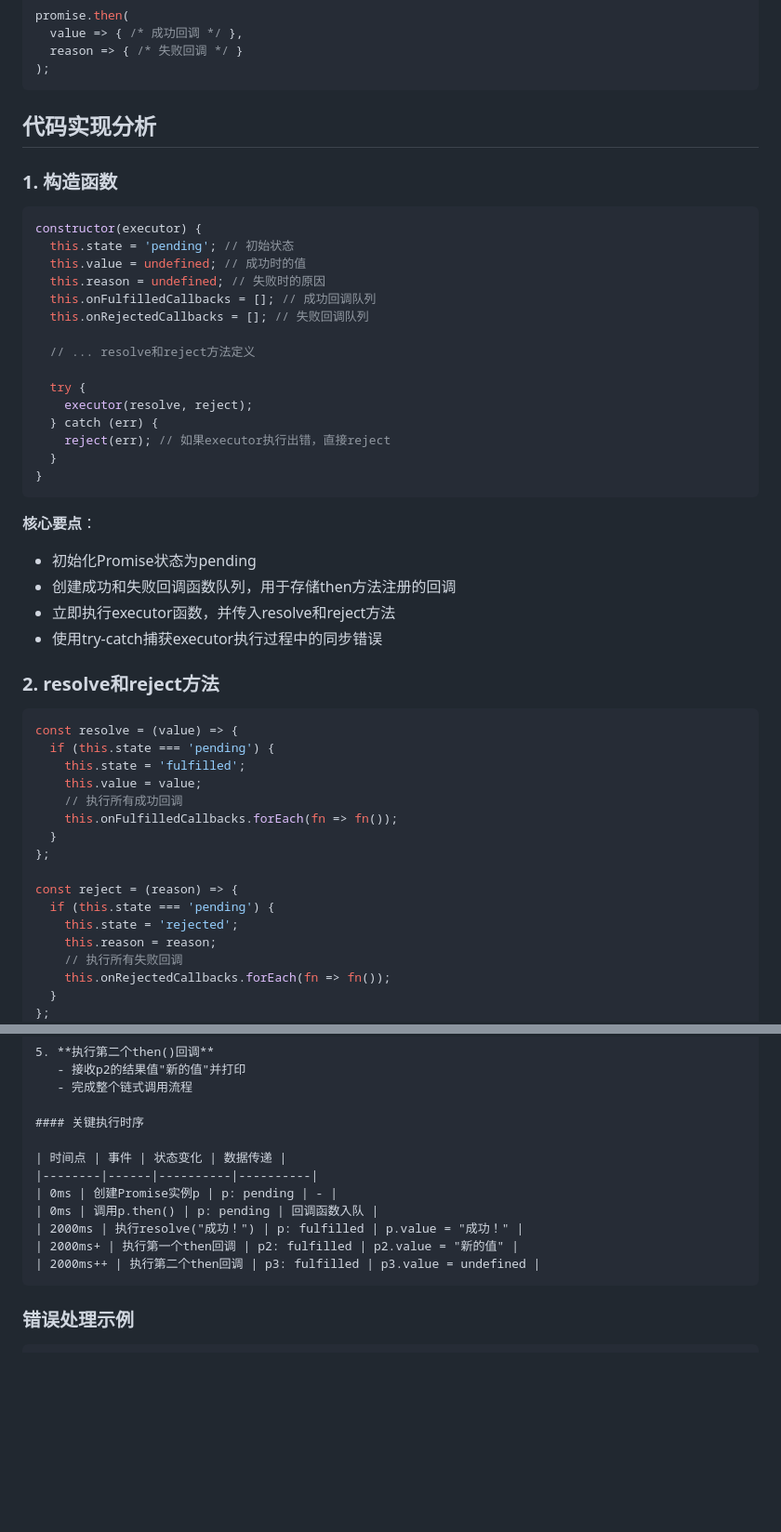
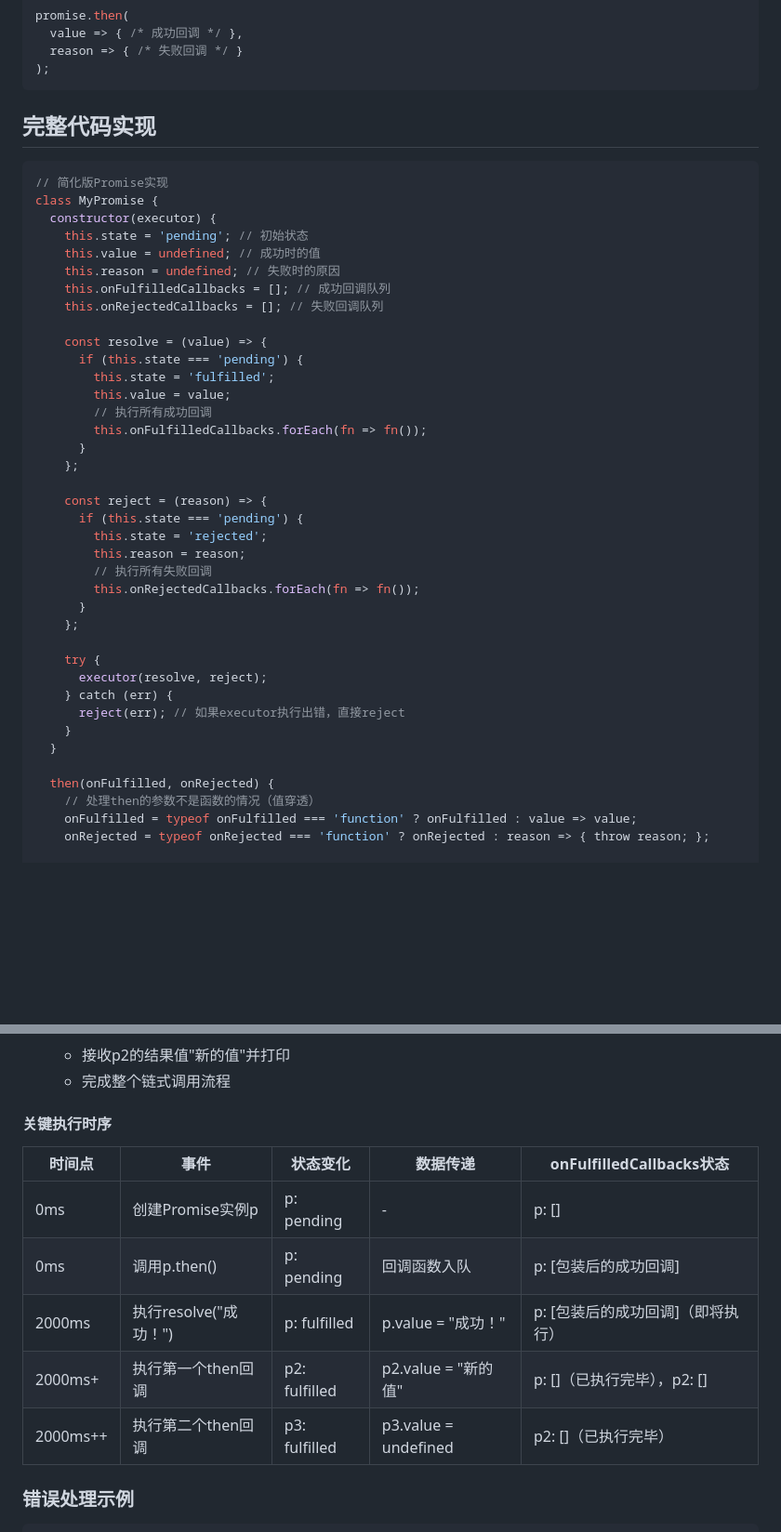
Before and after one commit to wenxint/Front-interview, a Markdown page: 前端面试宝典/12-面试高频手写题/14-Promise简单实现.md, 2 parts joined by grey strips. Shown at 93% size. Rendered like a GitHub page; blank space fills up the shorter version.

Commit message:
refactor(Promise实现): 简化Promise实现文档并合并内容
将详细Promise实现文档合并到简化版文档中，删除冗余文件
优化代码示例结构，补充Promise.all实现

````diff
--- a/前端面试宝典/12-面试高频手写题/14-Promise简单实现.md
+++ b/前端面试宝典/12-面试高频手写题/14-Promise简单实现.md
@@ -30,54 +30,45 @@ promise.then(
 );
 ```
 
-## 代码实现分析
-
-### 1. 构造函数
+## 完整代码实现
 
 ```javascript
-constructor(executor) {
-  this.state = 'pending'; // 初始状态
-  this.value = undefined; // 成功时的值
-  this.reason = undefined; // 失败时的原因
-  this.onFulfilledCallbacks = []; // 成功回调队列
-  this.onRejectedCallbacks = []; // 失败回调队列
+// 简化版Promise实现
+class MyPromise {
+  constructor(executor) {
+    this.state = 'pending'; // 初始状态
+    this.value = undefined; // 成功时的值
+    this.reason = undefined; // 失败时的原因
+    this.onFulfilledCallbacks = []; // 成功回调队列
+    this.onRejectedCallbacks = []; // 失败回调队列
 
-  // ... resolve和reject方法定义
+    const resolve = (value) => {
+      if (this.state === 'pending') {
+        this.state = 'fulfilled';
+        this.value = value;
+        // 执行所有成功回调
+        this.onFulfilledCallbacks.forEach(fn => fn());
+      }
+    };
 
-  try {
-    executor(resolve, reject);
-  } catch (err) {
-    reject(err); // 如果executor执行出错，直接reject
+    const reject = (reason) => {
+      if (this.state === 'pending') {
+        this.state = 'rejected';
+        this.reason = reason;
+        // 执行所有失败回调
+        this.onRejectedCallbacks.forEach(fn => fn());
+      }
+    };
+
+    try {
+      executor(resolve, reject);
+    } catch (err) {
+      reject(err); // 如果executor执行出错，直接reject
+    }
   }
-}
-```
 
-**核心要点**：
+  then(onFulfilled, onRejected) {
+    // 处理then的参数不是函数的情况（值穿透）
+    onFulfilled = typeof onFulfilled === 'function' ? onFulfilled : value => value;
+    onRejected = typeof onRejected === 'function' ? onRejected : reason => { throw reason; };
 
-- 初始化Promise状态为pending
-- 创建成功和失败回调函数队列，用于存储then方法注册的回调
-- 立即执行executor函数，并传入resolve和reject方法
-- 使用try-catch捕获executor执行过程中的同步错误
-
-### 2. resolve和reject方法
-
-```javascript
-const resolve = (value) => {
-  if (this.state === 'pending') {
-    this.state = 'fulfilled';
-    this.value = value;
-    // 执行所有成功回调
-    this.onFulfilledCallbacks.forEach(fn => fn());
-  }
-};
-
-const reject = (reason) => {
-  if (this.state === 'pending') {
-    this.state = 'rejected';
-    this.reason = reason;
-    // 执行所有失败回调
-    this.onRejectedCallbacks.forEach(fn => fn());
-  }
-};
-```
-
@@ -311,15 +320,13 @@ p.then(
 
 #### 关键执行时序
 
-| 时间点 | 事件 | 状态变化 | 数据传递 |
-|--------|------|----------|----------|
-| 0ms | 创建Promise实例p | p: pending | - |
-| 0ms | 调用p.then() | p: pending | 回调函数入队 |
-| 2000ms | 执行resolve("成功！") | p: fulfilled | p.value = "成功！" |
-| 2000ms+ | 执行第一个then回调 | p2: fulfilled | p2.value = "新的值" |
-| 2000ms++ | 执行第二个then回调 | p3: fulfilled | p3.value = undefined |
-```
-
+| 时间点 | 事件 | 状态变化 | 数据传递 | onFulfilledCallbacks状态 |
+|--------|------|----------|----------|--------------------------|
+| 0ms | 创建Promise实例p | p: pending | - | p: [] |
+| 0ms | 调用p.then() | p: pending | 回调函数入队 | p: [包装后的成功回调] |
+| 2000ms | 执行resolve("成功！") | p: fulfilled | p.value = "成功！" | p: [包装后的成功回调]（即将执行） |
+| 2000ms+ | 执行第一个then回调 | p2: fulfilled | p2.value = "新的值" | p: []（已执行完毕），p2: [] |
+| 2000ms++ | 执行第二个then回调 | p3: fulfilled | p3.value = undefined | p2: []（已执行完毕） |
 
 ### 错误处理示例
 
````
Also changed, not shown: other parts of 前端面试宝典/12-面试高频手写题/14-Promise简单实现.md (+87 -69 lines), 前端面试宝典/12-面试高频手写题/01-手写Promise.md (deleted, +0 -318 lines).
